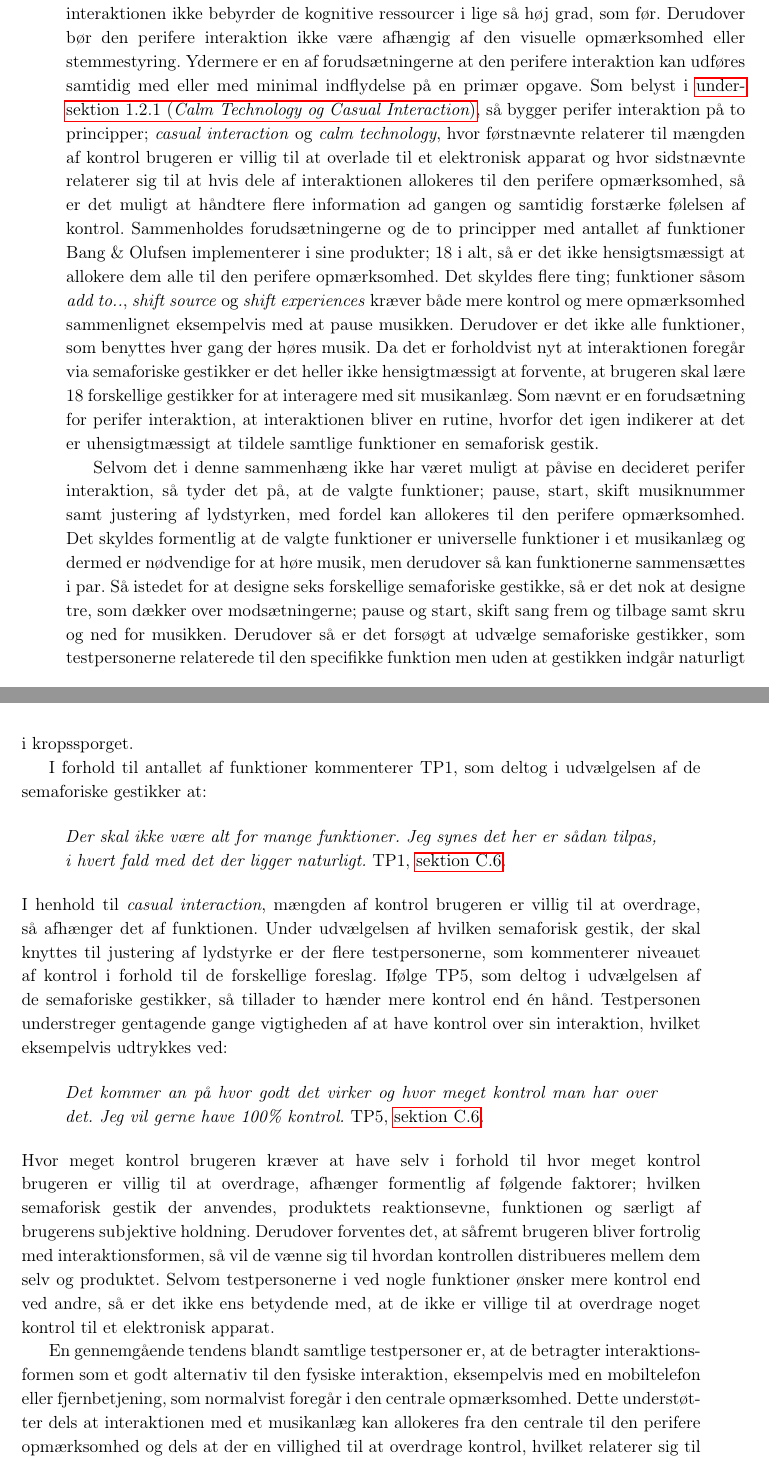
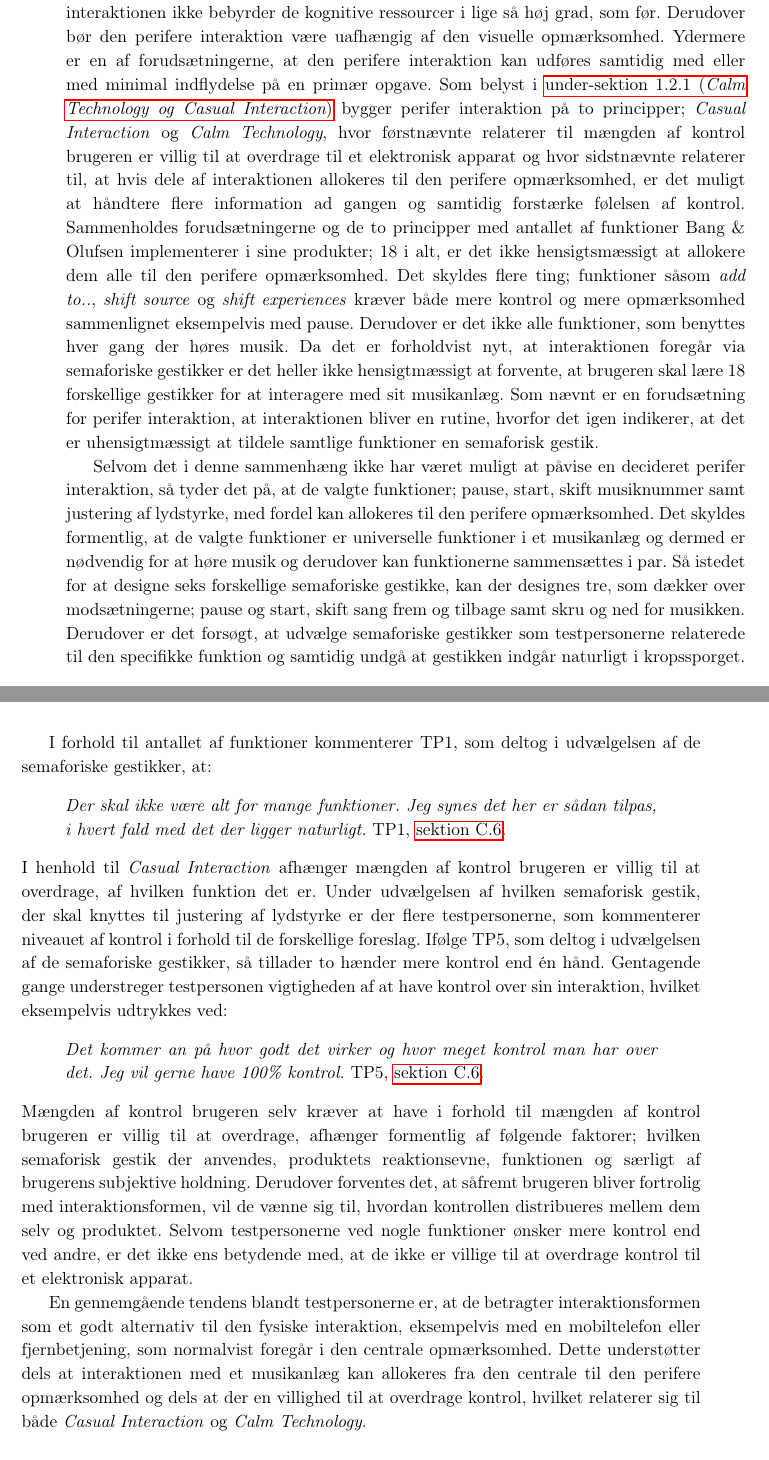
Before and after one commit to SaraNielsen0711/P6-LaTex, a LaTeX thesis (Master.tex, which reads Content/Afslutning/FunktionerPI.tex): two parts of pages 99 and 100 of 169, joined at a grey line, cut so that both start at the same text. Compiled offline with pdfLaTeX.

Commit message:
Rettet valg af funktioner i diskussionen

```diff
--- a/Content/Afslutning/FunktionerPI.tex
+++ b/Content/Afslutning/FunktionerPI.tex
@@ -1,11 +1,11 @@
 \section{Valg af funktioner til perifer interaktion}
 \label{DiskussionFunktionerCasualInteraction}
 %
-En af forudsætningerne for at interaktion kan foregå i den perifere opmærksomhed er dels at interaktionen repeteres gentagende gange så det bliver en indøvet rutine, hvorefter interaktionen ikke bebyrder de kognitive ressourcer i lige så høj grad, som før. Derudover bør den perifere interaktion ikke være afhængig af den visuelle opmærksomhed eller stemmestyring. Ydermere er en af forudsætningerne at den perifere interaktion kan udføres samtidig med eller med minimal indflydelse på en primær opgave. Som belyst i \fullref{CasualOgCalm}, så bygger perifer interaktion på to principper; \textit{casual interaction} og \textit{calm technology}, hvor førstnævnte relaterer til mængden af kontrol brugeren er villig til at overlade til et elektronisk apparat og hvor sidstnævnte relaterer sig til at hvis dele af interaktionen allokeres til den perifere opmærksomhed, så er det muligt at håndtere flere information ad gangen og samtidig forstærke følelsen af kontrol. Sammenholdes forudsætningerne og de to principper med antallet af funktioner Bang $\&$ Olufsen implementerer i sine produkter; 18 i alt, så er det ikke hensigtsmæssigt at allokere dem alle til den perifere opmærksomhed. Det skyldes flere ting; funktioner såsom \textit{add to..}, \textit{shift source} og \textit{shift experiences} kræver både mere kontrol og mere opmærksomhed sammenlignet eksempelvis med at pause musikken. Derudover er det ikke alle funktioner, som benyttes hver gang der høres musik. Da det er forholdvist nyt at interaktionen foregår via semaforiske gestikker er det heller ikke hensigtmæssigt at forvente, at brugeren skal lære 18 forskellige gestikker for at interagere med sit musikanlæg. Som nævnt er en forudsætning for perifer interaktion, at interaktionen bliver en rutine, hvorfor det igen indikerer at det er uhensigtmæssigt at tildele samtlige funktioner en semaforisk gestik.
+En af forudsætningerne for at interaktion kan foregå i den perifere opmærksomhed er, at interaktionen repeteres gentagende gange så det bliver en indøvet rutine, hvorefter interaktionen ikke bebyrder de kognitive ressourcer i lige så høj grad, som før. Derudover bør den perifere interaktion være uafhængig af den visuelle opmærksomhed. Ydermere er en af forudsætningerne, at den perifere interaktion kan udføres samtidig med eller med minimal indflydelse på en primær opgave. Som belyst i \fullref{CasualOgCalm} bygger perifer interaktion på to principper; \textit{Casual Interaction} og \textit{Calm Technology}, hvor førstnævnte relaterer til mængden af kontrol brugeren er villig til at overdrage til et elektronisk apparat og hvor sidstnævnte relaterer til, at hvis dele af interaktionen allokeres til den perifere opmærksomhed, er det muligt at håndtere flere information ad gangen og samtidig forstærke følelsen af kontrol. Sammenholdes forudsætningerne og de to principper med antallet af funktioner Bang $\&$ Olufsen implementerer i sine produkter; 18 i alt, er det ikke hensigtsmæssigt at allokere dem alle til den perifere opmærksomhed. Det skyldes flere ting; funktioner såsom \textit{add to..}, \textit{shift source} og \textit{shift experiences} kræver både mere kontrol og mere opmærksomhed sammenlignet eksempelvis med pause. Derudover er det ikke alle funktioner, som benyttes hver gang der høres musik. Da det er forholdvist nyt, at interaktionen foregår via semaforiske gestikker er det heller ikke hensigtmæssigt at forvente, at brugeren skal lære 18 forskellige gestikker for at interagere med sit musikanlæg. Som nævnt er en forudsætning for perifer interaktion, at interaktionen bliver en rutine, hvorfor det igen indikerer, at det er uhensigtmæssigt at tildele samtlige funktioner en semaforisk gestik.
 
-Selvom det i denne sammenhæng ikke har været muligt at påvise en decideret perifer interaktion, så tyder det på, at de valgte funktioner; pause, start, skift musiknummer samt justering af lydstyrken, med fordel kan allokeres til den perifere opmærksomhed. Det skyldes formentlig at de valgte funktioner er universelle funktioner i et musikanlæg og dermed er nødvendige for at høre musik, men derudover så kan funktionerne sammensættes i par. Så istedet for at designe seks forskellige semaforiske gestikke, så er det nok at designe tre, som dækker over modsætningerne; pause og start, skift sang frem og tilbage samt skru og ned for musikken. Derudover så er det forsøgt at udvælge semaforiske gestikker, som testpersonerne relaterede til den specifikke funktion men uden at gestikken indgår naturligt i kropssporget.
+Selvom det i denne sammenhæng ikke har været muligt at påvise en decideret perifer interaktion, så tyder det på, at de valgte funktioner; pause, start, skift musiknummer samt justering af lydstyrke, med fordel kan allokeres til den perifere opmærksomhed. Det skyldes formentlig, at de valgte funktioner er universelle funktioner i et musikanlæg og dermed er nødvendig for at høre musik og derudover kan funktionerne sammensættes i par. Så istedet for at designe seks forskellige semaforiske gestikke, kan der designes tre, som dækker over modsætningerne; pause og start, skift sang frem og tilbage samt skru og ned for musikken. Derudover er det forsøgt, at udvælge semaforiske gestikker som testpersonerne relaterede til den specifikke funktion og samtidig undgå at gestikken indgår naturligt i kropssporget.
 
-I forhold til antallet af funktioner kommenterer TP1, som deltog i udvælgelsen af de semaforiske gestikker at:
+I forhold til antallet af funktioner kommenterer TP1, som deltog i udvælgelsen af de semaforiske gestikker, at:
 %
 \begin{quotation}
 	\noindent
@@ -13,7 +13,7 @@ I forhold til antallet af funktioner kommenterer TP1, som deltog i udvælgelsen
 \noindent
 \end{quotation}
 %
-I henhold til \textit{casual interaction}, mængden af kontrol brugeren er villig til at overdrage, så afhænger det af funktionen. Under udvælgelsen af hvilken semaforisk gestik, der skal knyttes til justering af lydstyrke er der flere testpersonerne, som kommenterer niveauet af kontrol i forhold til de forskellige foreslag. Ifølge TP5, som deltog i udvælgelsen af de semaforiske gestikker, så tillader to hænder mere kontrol end én hånd. Testpersonen understreger gentagende gange vigtigheden af at have kontrol over sin interaktion, hvilket eksempelvis udtrykkes ved:
+I henhold til \textit{Casual Interaction} afhænger mængden af kontrol brugeren er villig til at overdrage, af hvilken funktion det er. Under udvælgelsen af hvilken semaforisk gestik, der skal knyttes til justering af lydstyrke er der flere testpersonerne, som kommenterer niveauet af kontrol i forhold til de forskellige foreslag. Ifølge TP5, som deltog i udvælgelsen af de semaforiske gestikker, så tillader to hænder mere kontrol end én hånd. Gentagende gange understreger testpersonen vigtigheden af at have kontrol over sin interaktion, hvilket eksempelvis udtrykkes ved:
 %
 \begin{quotation}
 	\noindent
@@ -21,7 +21,7 @@ I henhold til \textit{casual interaction}, mængden af kontrol brugeren er villi
 \noindent
 \end{quotation}
 %
-Hvor meget kontrol brugeren kræver at have selv i forhold til hvor meget kontrol brugeren er villig til at overdrage, afhænger formentlig af følgende faktorer; hvilken semaforisk gestik der anvendes, produktets reaktionsevne, funktionen og særligt af brugerens subjektive holdning. Derudover forventes det, at såfremt brugeren bliver fortrolig med interaktionsformen, så vil de vænne sig til hvordan kontrollen distribueres mellem dem selv og produktet. Selvom testpersonerne i ved nogle funktioner ønsker mere kontrol end ved andre, så er det ikke ens betydende med, at de ikke er villige til at overdrage noget kontrol til et elektronisk apparat.
+Mængden af kontrol brugeren selv kræver at have i forhold til mængden af kontrol brugeren er villig til at overdrage, afhænger formentlig af følgende faktorer; hvilken semaforisk gestik der anvendes, produktets reaktionsevne, funktionen og særligt af brugerens subjektive holdning. Derudover forventes det, at såfremt brugeren bliver fortrolig med interaktionsformen, vil de vænne sig til, hvordan kontrollen distribueres mellem dem selv og produktet. Selvom testpersonerne ved nogle funktioner ønsker mere kontrol end ved andre, er det ikke ens betydende med, at de ikke er villige til at overdrage kontrol til et elektronisk apparat.
 
-En gennemgående tendens blandt samtlige testpersoner er, at de betragter interaktionsformen som et godt alternativ til den fysiske interaktion, eksempelvis med en mobiltelefon eller fjernbetjening, som normalvist foregår i den centrale opmærksomhed. Dette understøtter dels at interaktionen med et musikanlæg kan allokeres fra den centrale til den perifere opmærksomhed og dels at der en villighed til at overdrage kontrol, hvilket relaterer sig til både \textit{casual interaction} og \textit{calm technology}. \blankline
+En gennemgående tendens blandt testpersonerne er, at de betragter interaktionsformen som et godt alternativ til den fysiske interaktion, eksempelvis med en mobiltelefon eller fjernbetjening, som normalvist foregår i den centrale opmærksomhed. Dette understøtter dels at interaktionen med et musikanlæg kan allokeres fra den centrale til den perifere opmærksomhed og dels at der en villighed til at overdrage kontrol, hvilket relaterer sig til både \textit{Casual Interaction} og \textit{Calm Technology}. \blankline
 %
```
Also changed, not shown: Content/Afslutning/FunktionerPI.tex (6 more changed lines).
